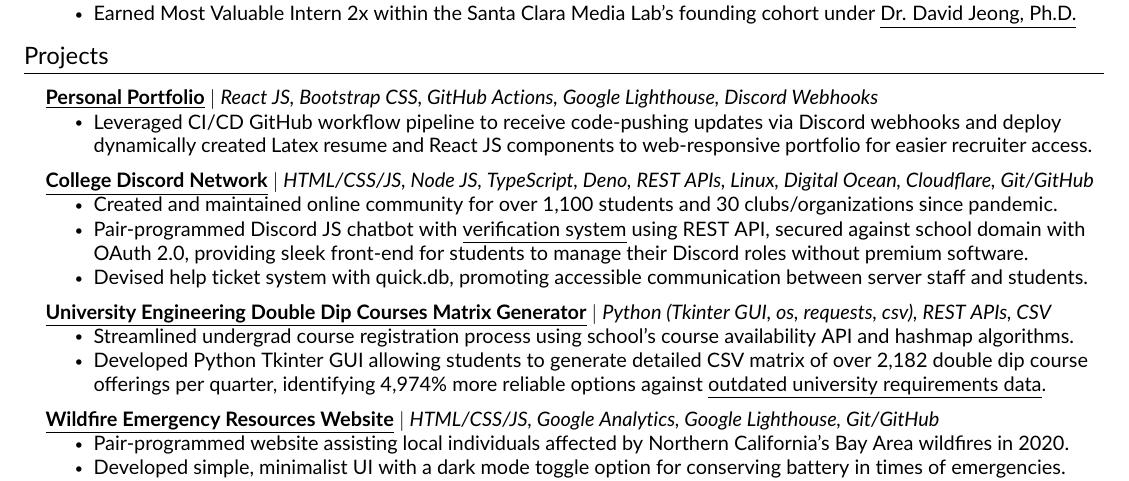
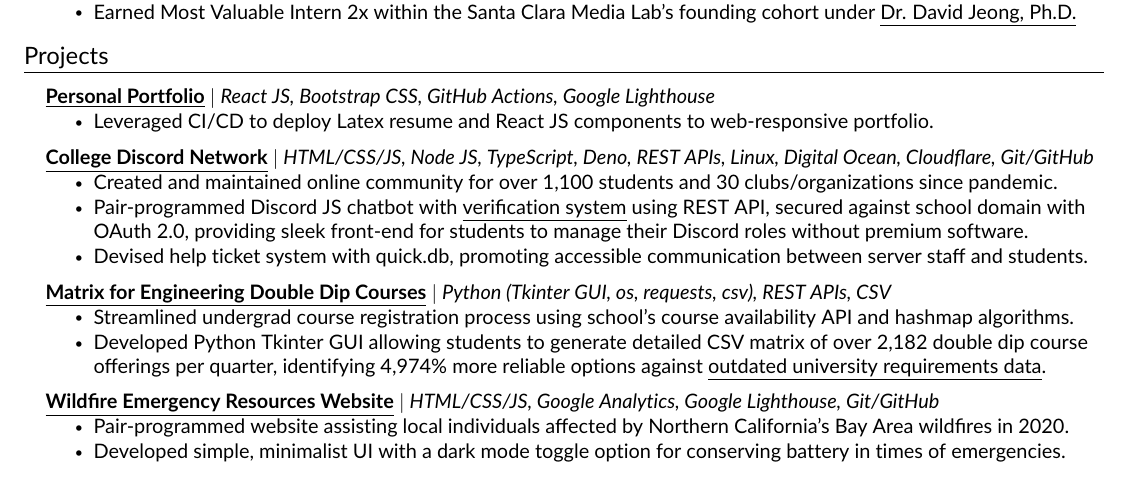
Before and after one commit to JAVAB3ANS/portfolio, a LaTeX CV (resume.tex, which reads resume/projects.tex): part of the page, cut so that both start at the same text. Compiled offline with pdfLaTeX.

Commit message:
Update projects.tex

```diff
--- a/resume/projects.tex
+++ b/resume/projects.tex
@@ -3,9 +3,9 @@
     \resumeSubHeadingListStart
 
     \resumeProjectHeading
-          {\textbf{\href{https://github.com/JAVAB3ANS/portfolio}{\underline{Personal Portfolio}}} $|$ \emph{React JS, Bootstrap CSS, GitHub Actions, Google Lighthouse, Discord Webhooks}}{}
+          {\textbf{\href{https://github.com/JAVAB3ANS/portfolio}{\underline{Personal Portfolio}}} $|$ \emph{React JS, Bootstrap CSS, GitHub Actions, Google Lighthouse}}{}
           \resumeItemListStart
-            \resumeItem{Leveraged CI/CD GitHub workflow pipeline to receive code-pushing updates via Discord webhooks and deploy dynamically created Latex resume and React JS components to web-responsive portfolio for easier recruiter access.}
+            \resumeItem{Leveraged CI/CD to deploy Latex resume and React JS components to web-responsive portfolio.}
           \resumeItemListEnd
       \resumeProjectHeading
           {\textbf{\href{https://github.com/JAVAB3ANS/scu-discord-bot}{\underline{College Discord Network}}} $|$ \emph{HTML/CSS/JS, Node JS, TypeScript, Deno, REST APIs, Linux, Digital Ocean, Cloudflare, Git/GitHub}}{}
@@ -15,7 +15,7 @@
             \resumeItem{Devised help ticket system with quick.db, promoting accessible communication between server staff and students.}
           \resumeItemListEnd
     \resumeProjectHeading
-          {\textbf{\href{https://github.com/JAVAB3ANS/SCU-Double-Dips/}{\underline{University Engineering Double Dip Courses Matrix Generator}}} $|$ \emph{Python (Tkinter GUI, os, requests, csv), REST APIs, CSV}}{}
+          {\textbf{\href{https://github.com/JAVAB3ANS/SCU-Double-Dips/}{\underline{Matrix for Engineering Double Dip Courses}}} $|$ \emph{Python (Tkinter GUI, os, requests, csv), REST APIs, CSV}}{}
           \resumeItemListStart
             \resumeItem{Streamlined undergrad course registration process using school's course availability API and hashmap algorithms.}
             \resumeItem{Developed Python Tkinter GUI allowing students to generate detailed CSV matrix of over 2,182 double dip course offerings per quarter, identifying 4,974\% more reliable options against \href{https://www.scu.edu/media/school-of-engineering/pdfs/current-student-resources/undergraduate/Useful-Double-Dips-9.20.21.pdf}{\underline{outdated university requirements data}}.}
```
